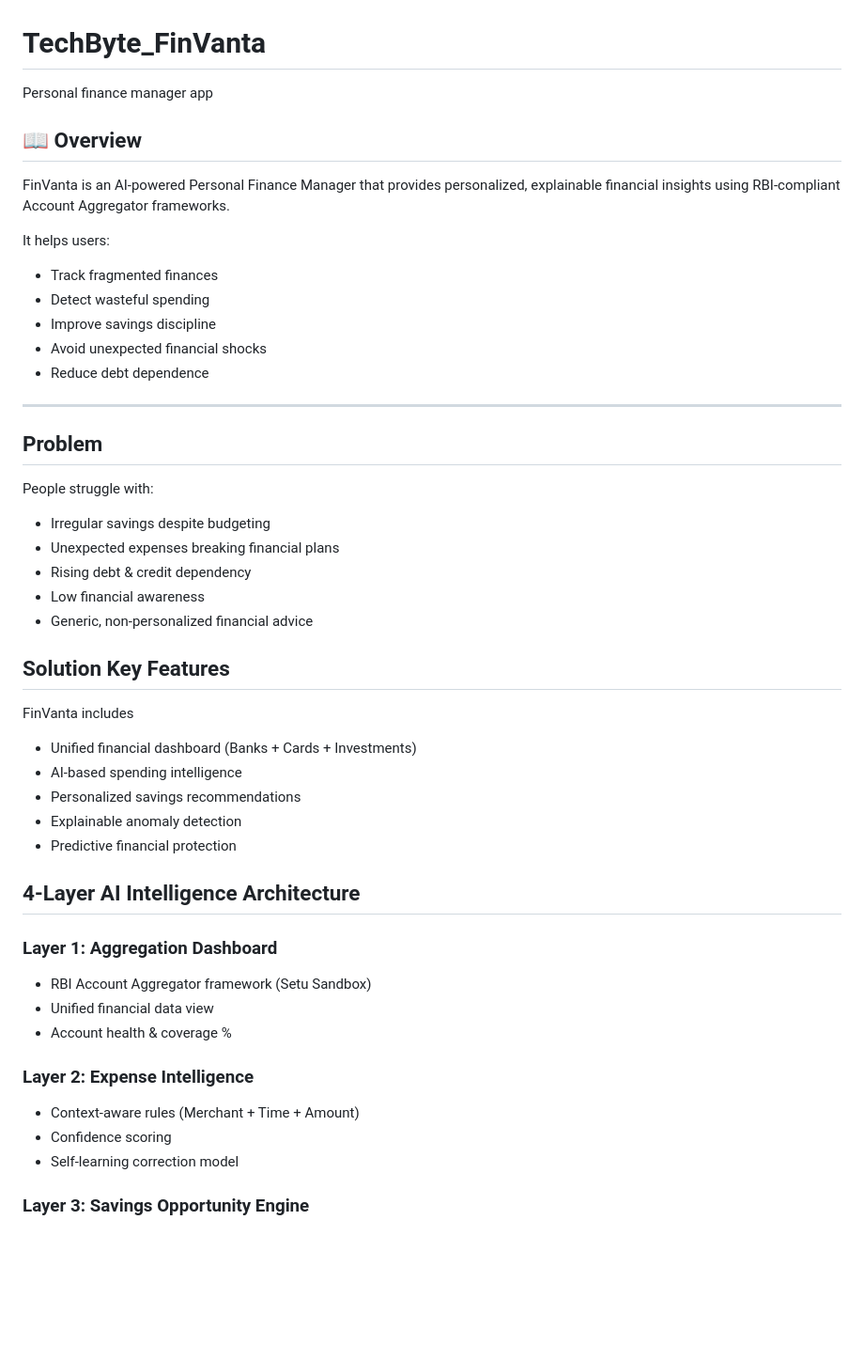
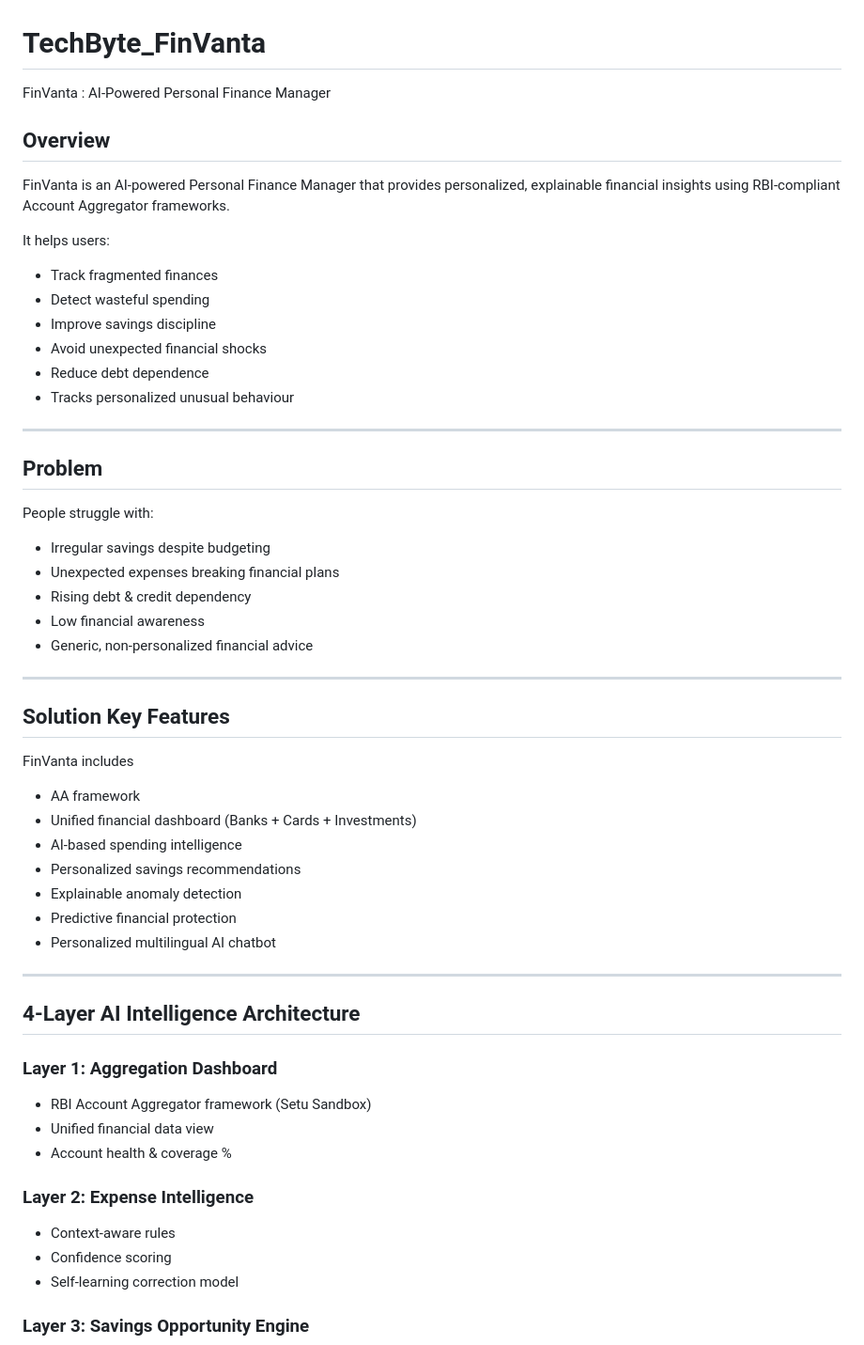
Before and after one commit to rohan-kadolkar/TechByte_FinVanta, a Markdown page: README.md, the part around one of its changes. Shown at 94% size. Rendered like a GitHub page; blank space fills up the shorter version.

```diff
--- a/README.md
+++ b/README.md
@@ -1,7 +1,7 @@
 # TechByte_FinVanta
-Personal finance manager app
+FinVanta : AI-Powered Personal Finance Manager
 
-## 📖 Overview
+## Overview
 
 FinVanta is an AI-powered Personal Finance Manager that provides personalized, explainable financial insights using RBI-compliant Account Aggregator frameworks.
 
@@ -11,8 +11,10 @@ It helps users:
 - Improve savings discipline
 - Avoid unexpected financial shocks
 - Reduce debt dependence
+- Tracks personalized unusual behaviour
 
 ---
+
 ## Problem
 
 People struggle with:
@@ -22,14 +24,20 @@ People struggle with:
 - Low financial awareness
 - Generic, non-personalized financial advice
 
+---
+
 ## Solution Key Features
 
 FinVanta includes
+- AA framework
 - Unified financial dashboard (Banks + Cards + Investments)
 - AI-based spending intelligence
 - Personalized savings recommendations
 - Explainable anomaly detection
 - Predictive financial protection
+- Personalized multilingual AI chatbot
+
+---
 
 ## 4-Layer AI Intelligence Architecture
 
@@ -39,7 +47,7 @@ FinVanta includes
 - Account health & coverage %
 
 ### Layer 2: Expense Intelligence
-- Context-aware rules (Merchant + Time + Amount)
+- Context-aware rules
 - Confidence scoring
 - Self-learning correction model
 
```
Also changed, not shown: other parts of README.md (+9 -8 lines).
